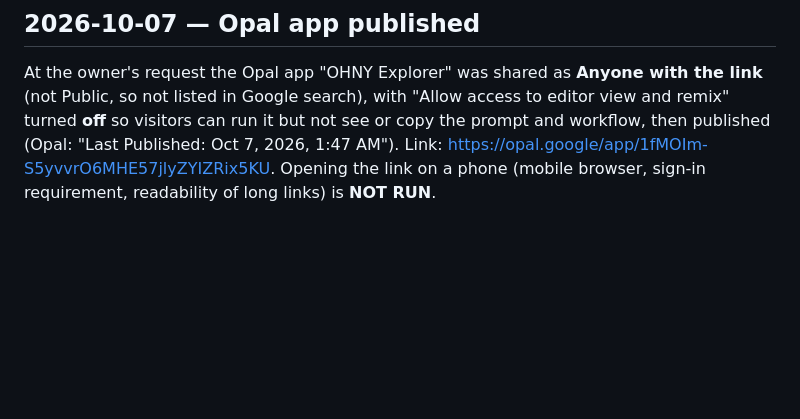
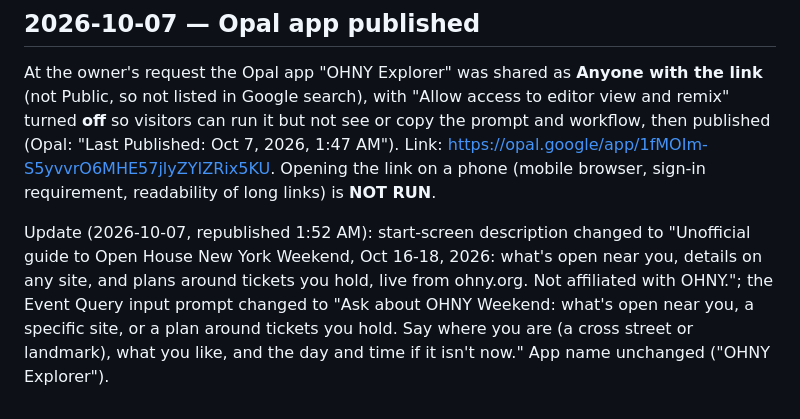
Before and after one commit to dnaidionov/OHNY-skills, a Markdown page: docs/test-results.md, the part around the change. Drawn GitHub-style; blank space fills up the shorter version.

Commit message:
Record Opal start screen and input prompt text
Co-Authored-By: Claude Opus 5.5 <noreply@anthropic.com>

```diff
--- a/docs/test-results.md
+++ b/docs/test-results.md
@@ -254,3 +254,5 @@ Same app and setup as the previous entry (editor Preview, desktop Chrome; not a
 ## 2026-10-07 — Opal app published
 
 At the owner's request the Opal app "OHNY Explorer" was shared as **Anyone with the link** (not Public, so not listed in Google search), with "Allow access to editor view and remix" turned **off** so visitors can run it but not see or copy the prompt and workflow, then published (Opal: "Last Published: Oct 7, 2026, 1:47 AM"). Link: https://opal.google/app/1fMOIm-S5yvvrO6MHE57jlyZYIZRix5KU. Opening the link on a phone (mobile browser, sign-in requirement, readability of long links) is **NOT RUN**.
+
+Update (2026-10-07, republished 1:52 AM): start-screen description changed to "Unofficial guide to Open House New York Weekend, Oct 16-18, 2026: what's open near you, details on any site, and plans around tickets you hold, live from ohny.org. Not affiliated with OHNY."; the Event Query input prompt changed to "Ask about OHNY Weekend: what's open near you, a specific site, or a plan around tickets you hold. Say where you are (a cross street or landmark), what you like, and the day and time if it isn't now." App name unchanged ("OHNY Explorer").
```
